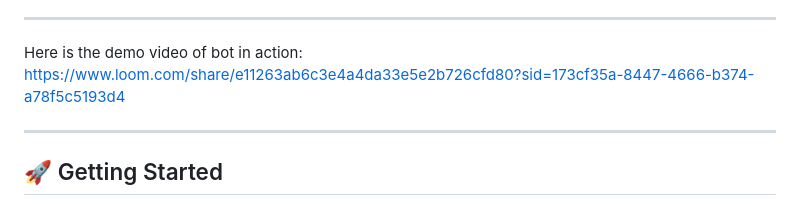
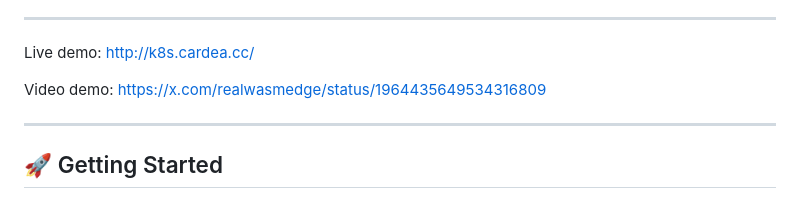
Before and after one commit to cardea-mcp/ExamPrepAgent, a Markdown page: README.md, the part around the change. Rendered like a GitHub page.

```diff
--- a/README.md
+++ b/README.md
@@ -13,8 +13,9 @@ It consists of two major components.
 
 ---
 
-Here is the demo video of bot in action:
-https://www.loom.com/share/e11263ab6c3e4a4da33e5e2b726cfd80?sid=173cf35a-8447-4666-b374-a78f5c5193d4
+Live demo: http://k8s.cardea.cc/
+
+Video demo: https://x.com/realwasmedge/status/1964435649534316809
 
 ---
 
```
